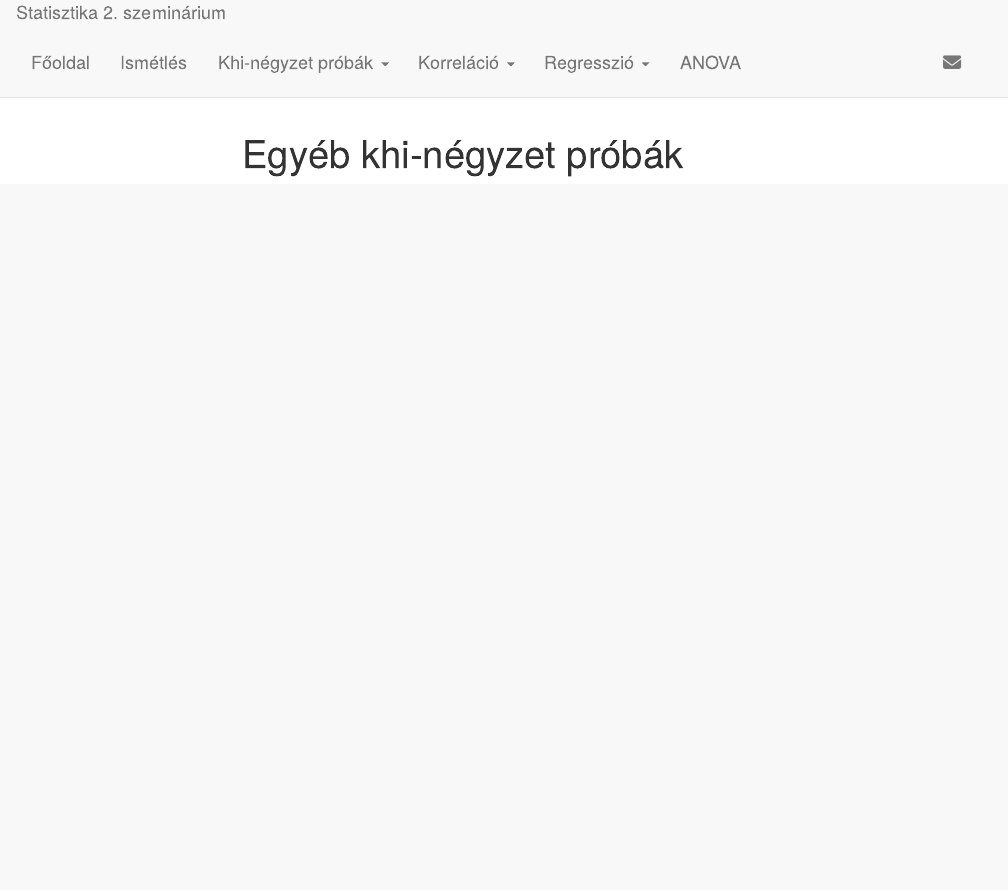
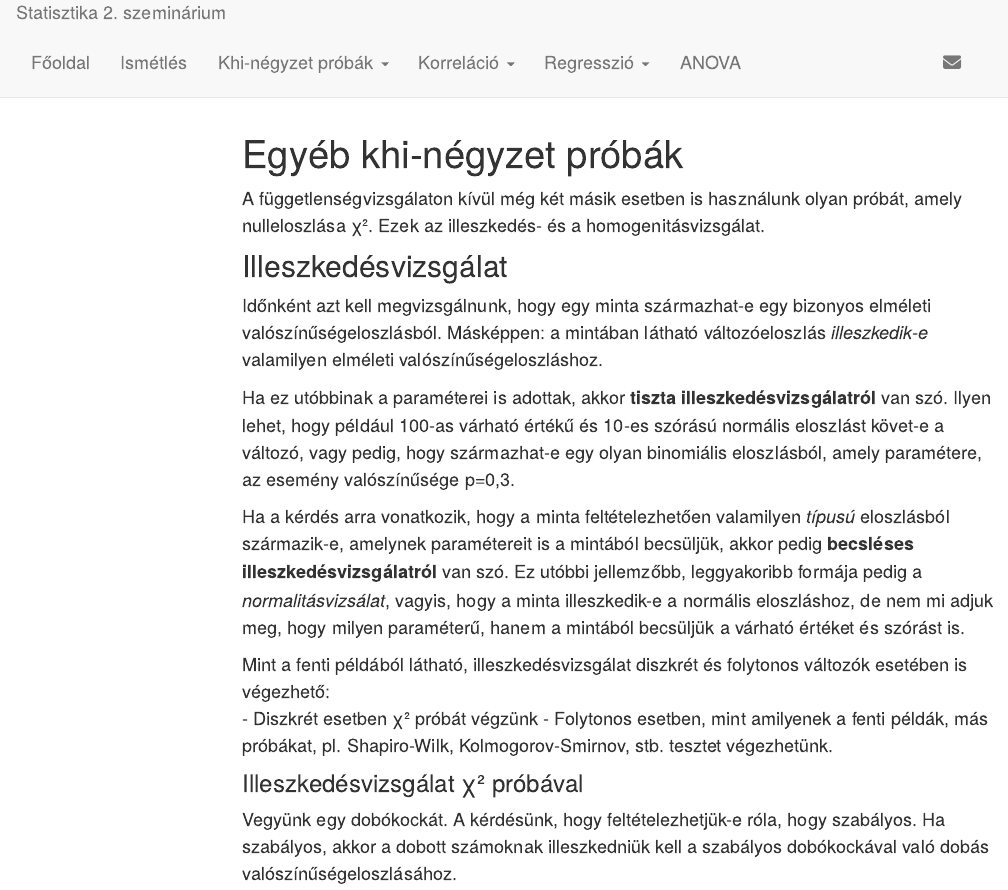
Before and after one commit to morauszkia/stat2sz, an R Markdown document (illeszkedes.Rmd): the page in a window 1100 px wide, from its top. Rendered offline with R 4.5, knitr and Pandoc, with nearby package versions; menus at the side of the page are left out.

Commit message:
Illeszkedes: new content trial

````diff
--- a/illeszkedes.Rmd
+++ b/illeszkedes.Rmd
@@ -12,3 +12,21 @@ knitr::opts_chunk$set(echo = FALSE)
 library(huxtable)
 library(dplyr)
 ```
+
+A függetlenségvizsgálaton kívül még két másik esetben is használunk olyan próbát, amely nulleloszlása &chi;&sup2;. Ezek az illeszkedés- és a homogenitásvizsgálat.
+
+## Illeszkedésvizsgálat
+
+Időnként azt kell megvizsgálnunk, hogy egy minta származhat-e egy bizonyos elméleti valószínűségeloszlásból. Másképpen: a mintában látható változóeloszlás *illeszkedik-e* valamilyen elméleti valószínűségeloszláshoz.
+
+Ha ez utóbbinak a paraméterei is adottak, akkor **tiszta illeszkedésvizsgálatról** van szó. Ilyen lehet, hogy például 100-as várható értékű és 10-es szórású normális eloszlást követ-e a változó, vagy pedig, hogy származhat-e egy olyan binomiális eloszlásból, amely paramétere, az esemény valószínűsége p=0,3.
+
+Ha a kérdés arra vonatkozik, hogy a minta feltételezhetően valamilyen *típusú* eloszlásból származik-e, amelynek paramétereit is a mintából becsüljük, akkor pedig **becsléses illeszkedésvizsgálatról** van szó. Ez utóbbi jellemzőbb, leggyakoribb formája pedig a *normalitásvizsálat*, vagyis, hogy a minta illeszkedik-e a normális eloszláshoz, de nem mi adjuk meg, hogy milyen paraméterű, hanem a mintából becsüljük a várható értéket és szórást is.
+
+Mint a fenti példából látható, illeszkedésvizsgálat diszkrét és folytonos változók esetében is végezhető:
+- Diszkrét esetben &chi;&sup2; próbát végzünk
+- Folytonos esetben, mint amilyenek a fenti példák, más próbákat, pl. Shapiro-Wilk, Kolmogorov-Smirnov, stb. tesztet végezhetünk.
+
+### Illeszkedésvizsgálat &chi;&sup2; próbával
+
+Vegyünk egy dobókockát. A kérdésünk, hogy feltételezhetjük-e róla, hogy szabályos. Ha szabályos, akkor a dobott számoknak illeszkedniük kell a szabályos dobókockával való dobás valószínűségeloszlásához.
````
Also changed, not shown: illeszkedes.html.
